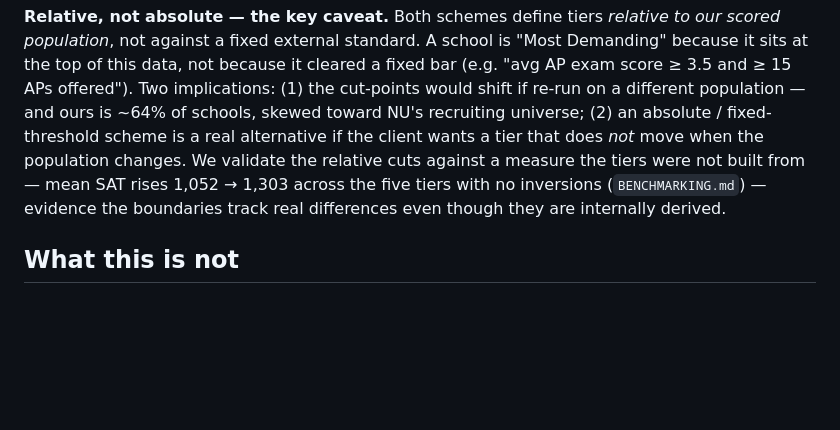
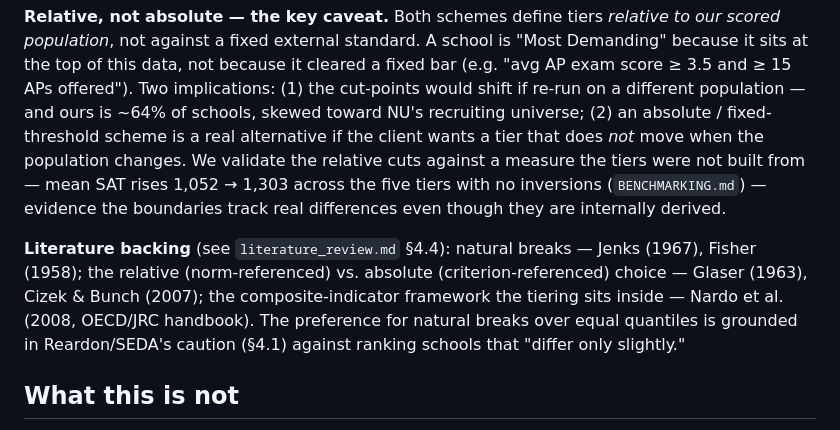
Before and after one commit to mchalekson/498-capstone, a Markdown page: docs/RIGOR_CLASSIFICATION.md, the part around the change. GitHub-like rendering; blank space fills up the shorter version.

```diff
--- a/docs/RIGOR_CLASSIFICATION.md
+++ b/docs/RIGOR_CLASSIFICATION.md
@@ -172,6 +172,12 @@ tiers were not built from — mean SAT rises 1,052 → 1,303 across the five tie
 inversions (`BENCHMARKING.md`) — evidence the boundaries track real differences even though they
 are internally derived.
 
+**Literature backing** (see `literature_review.md` §4.4): natural breaks — Jenks (1967), Fisher
+(1958); the relative (norm-referenced) vs. absolute (criterion-referenced) choice — Glaser
+(1963), Cizek & Bunch (2007); the composite-indicator framework the tiering sits inside — Nardo
+et al. (2008, OECD/JRC handbook). The preference for natural breaks over equal quantiles is
+grounded in Reardon/SEDA's caution (§4.1) against ranking schools that "differ only slightly."
+
 ## What this is not
 
 - **Tier cut-points are relative, not absolute** — see "How a score becomes a tier" above. The
```
Also changed, not shown: literature_review.md (+19 -0 lines).
